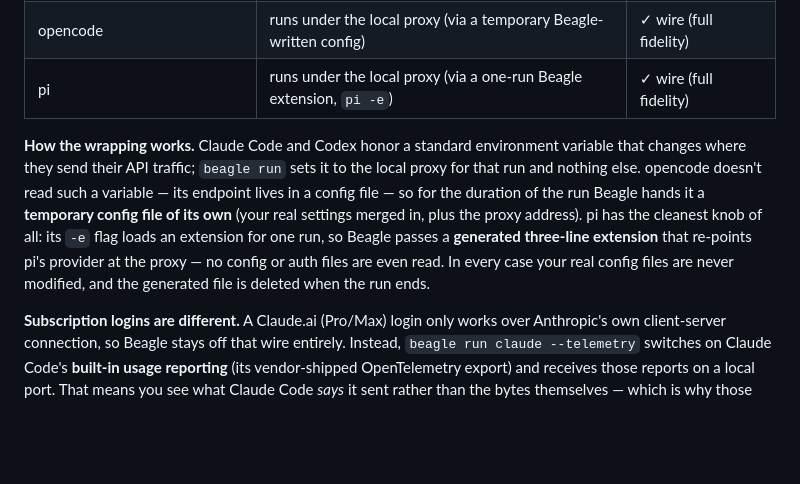
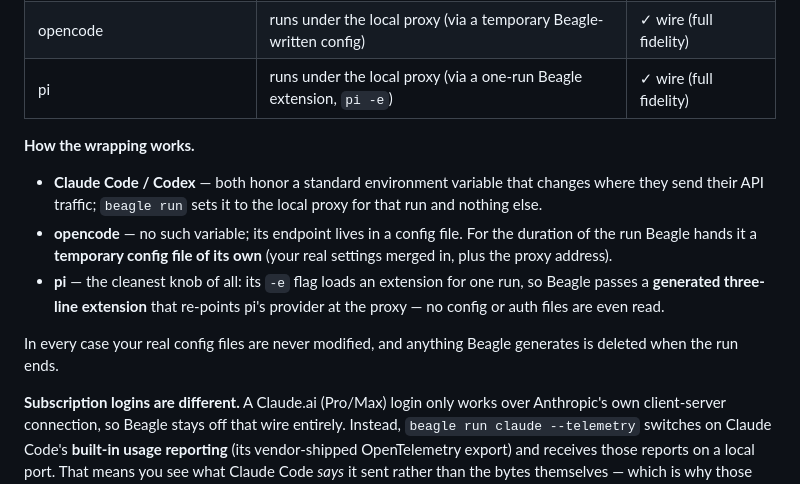
Before and after one commit to boundedhq/beagle, a Markdown page: README.md, the part around the change. Drawn GitHub-style; blank space fills up the shorter version.

Commit message:
README: bullet the per-agent wrapping mechanisms
One bullet per redirect knob (env var / temp config / -e extension), with
the shared never-modified + deleted-after guarantee as the closing line.

Co-Authored-By: Claude Opus 4.8 <noreply@anthropic.com>

```diff
--- a/README.md
+++ b/README.md
@@ -78,17 +78,21 @@ under the proxy, and `beagle watch` shims its PATH entry:
 | opencode | runs under the local proxy (via a temporary Beagle-written config) | ✓ wire (full fidelity) |
 | pi | runs under the local proxy (via a one-run Beagle extension, `pi -e`) | ✓ wire (full fidelity) |
 
-**How the wrapping works.** Claude Code and Codex honor a standard
-environment variable that changes where they send their API traffic;
-`beagle run` sets it to the local proxy for that run and nothing else.
-opencode doesn't read such a variable — its endpoint lives in a config
-file — so for the duration of the run Beagle hands it a **temporary config
-file of its own** (your real settings merged in, plus the proxy address).
-pi has the cleanest knob of all: its `-e` flag loads an extension for one
-run, so Beagle passes a **generated three-line extension** that re-points
-pi's provider at the proxy — no config or auth files are even read. In
-every case your real config files are never modified, and the generated
-file is deleted when the run ends.
+**How the wrapping works.**
+
+- **Claude Code / Codex** — both honor a standard environment variable that
+  changes where they send their API traffic; `beagle run` sets it to the
+  local proxy for that run and nothing else.
+- **opencode** — no such variable; its endpoint lives in a config file. For
+  the duration of the run Beagle hands it a **temporary config file of its
+  own** (your real settings merged in, plus the proxy address).
+- **pi** — the cleanest knob of all: its `-e` flag loads an extension for
+  one run, so Beagle passes a **generated three-line extension** that
+  re-points pi's provider at the proxy — no config or auth files are even
+  read.
+
+In every case your real config files are never modified, and anything
+Beagle generates is deleted when the run ends.
 
 **Subscription logins are different.** A Claude.ai (Pro/Max) login only
 works over Anthropic's own client-server connection, so Beagle stays off
```
